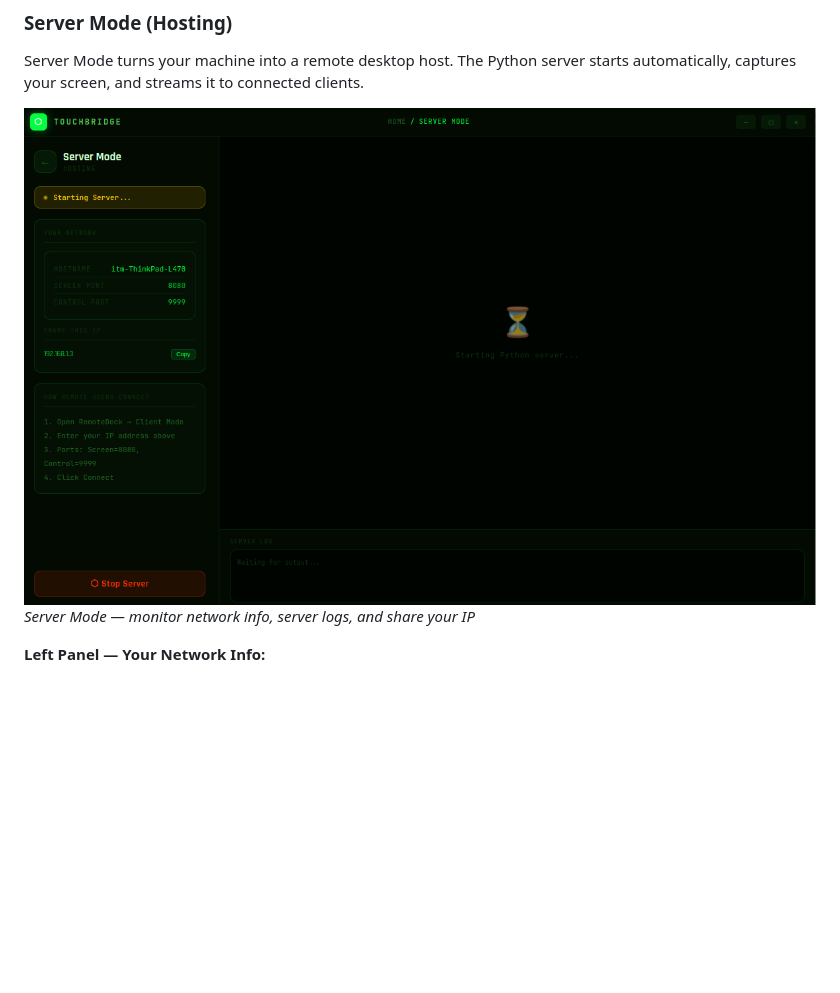
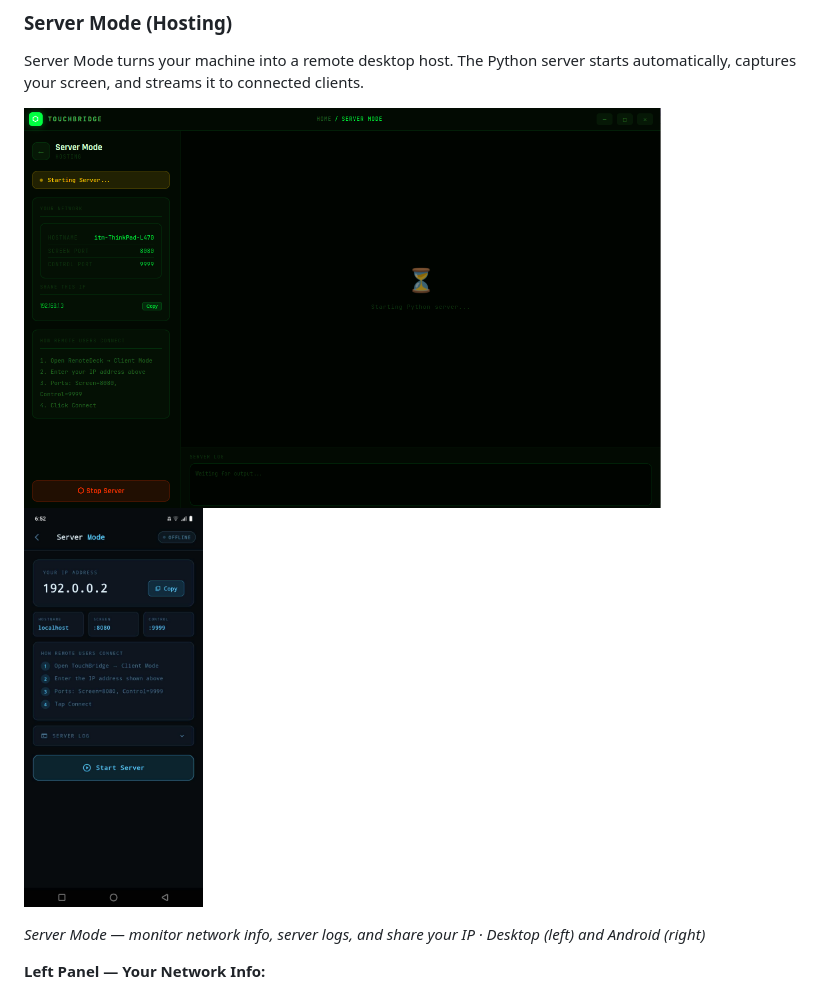
Before and after one commit to vishal24102002/TouchBridge, a Markdown page: README.md, the part around one of its changes. Drawn GitHub-style; blank space fills up the shorter version.

```diff
--- a/README.md
+++ b/README.md
@@ -135,8 +136,9 @@ The Home screen is the main entry point of TouchBridge.
 
 Server Mode turns your machine into a remote desktop host. The Python server starts automatically, captures your screen, and streams it to connected clients.
 
-![Server Mode](/assets/screenshots/server.png)
-*Server Mode — monitor network info, server logs, and share your IP*
+<img src="/assets/screenshots/server.png" alt="Server Mode" height="400"/> <img src="/assets/screenshots/Android_server.jpg" alt="Server Mode (Android)" height="400"/>
+
+*Server Mode — monitor network info, server logs, and share your IP · Desktop (left) and Android (right)*
 
 **Left Panel — Your Network Info:**
 - **Hostname** — your machine's network name
```
Also changed, not shown: other parts of README.md (+9 -6 lines).
